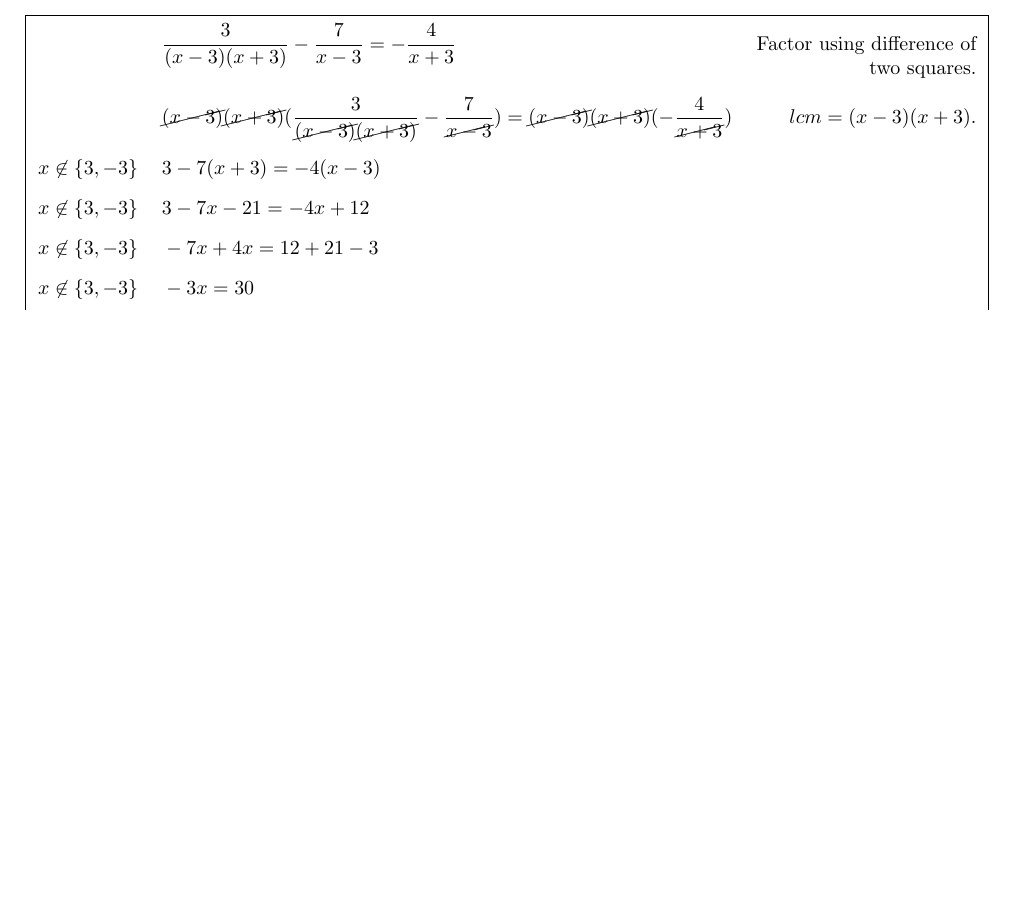
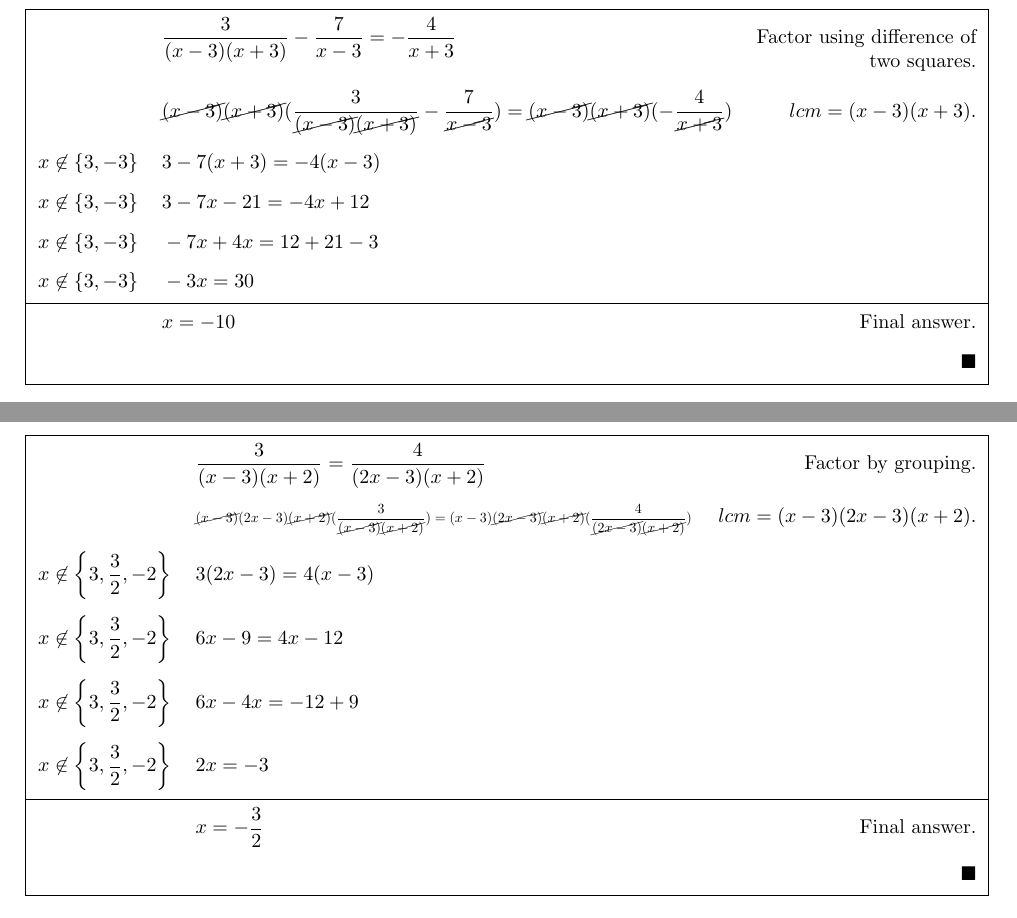
Before and after one commit to atraphaxia/math-20, a LaTeX document (1/main.tex): part of page 5 of 5 before the commit and two parts of pages 10 and 11 of 16 after it, the two joined at a grey line, cut so that both start at the same text, the shorter picture padded with empty space. The pictures show the PDF file 1/main.pdf that the author committed with the source.

Commit message:
Add 1.1.{12-14}

```diff
--- a/1/main.tex
+++ b/1/main.tex
@@ -100,3 +101,30 @@
 				\phxeqs{$x \not\in \{3, -3\}$}{$-3x = 30$}{}
 				\phxeqf{}{$x = -10$}{}
 			}
+
+		\subsection{} \[\frac{3}{x^2 - x - 6} = \frac{4}{2x^2 + x - 6}\]
+			\phxproof{
+				\phxeqb{}{$\frac{3}{(x - 3)(x + 2)} = \frac{4}{(2x - 3)(x + 2)}$}{Factor by grouping.}
+				\phxeqs{}{\scalebox{0.7}{$\cancel{(x - 3)}(2x - 3)\cancel{(x + 2)}(\frac{3}{\cancel{(x - 3)}\cancel{(x + 2)}}) = (x - 3)\cancel{(2x - 3)}\cancel{(x + 2)}(\frac{4}{\cancel{(2x - 3)}\cancel{(x + 2)}})$}}{$lcm = (x - 3)(2x - 3)(x + 2)$.}
+				\phxeqs{$x \not\in \left\{3, \frac{3}{2}, -2\right\}$}{$3(2x - 3) = 4(x - 3)$}{}
+				\phxeqs{$x \not\in \left\{3, \frac{3}{2}, -2\right\}$}{$6x - 9 = 4x - 12$}{}
+				\phxeqs{$x \not\in \left\{3, \frac{3}{2}, -2\right\}$}{$6x - 4x = -12 + 9$}{}
+				\phxeqs{$x \not\in \left\{3, \frac{3}{2}, -2\right\}$}{$2x = -3$}{}
+				\phxeqf{}{$x = -\frac{3}{2}$}{}
+			}
+
+		\subsection{} \[\frac{2}{y + 1} - \frac{3}{1 - y} = \frac{5}{y}\]
+			\phxproof{
+				\phxeqb{}{$y\cancel{(y + 1)}\cancel{(1 - y)}(\frac{2}{\cancel{y + 1}} - \frac{3}{\cancel{1 - y}}) = \cancel{y}(y + 1)(1 - y)(\frac{5}{\cancel{y}})$}{$\lcm = y(y + 1)(1 - y)$.}
+				\phxeqs{$y \not\in \{0, -1, 1\}$}{$2y(1 - y) - 3y(y + 1) = 5(y + 1)(1 - y)$}{}
+				\phxeqs{$y \not\in \{0, -1, 1\}$}{$2y - 2y^2 - 3y^2 - 3y = 5(1 - y^2)$}{$y + 1 = 1 + y$, expand using difference of two squares.}
+				\phxeqs{$y \not\in \{0, -1, 1\}$}{$-2y^2 - 3y^2 - 3y + 2y = 5 - 5y^2$}{}
+				\phxeqs{$y \not\in \{0, -1, 1\}$}{$\cancel{-5y^2} - y = 5 - \cancel{5y^2}$}{}
+				\phxeqf{}{$y = -5$}{}
+			}
+
+		\subsection{} \[\frac{x + 17}{x^2 - 6x + 8} + \frac{x - 2}{x - 4} = \frac{x - 4}{x - 2}\]
+			\phxproof{
+				\phxeqb{}{$\frac{x + 17}{(x - 2)(x - 4)} + \frac{x - 2}{x - 4} = \frac{x - 4}{x - 2}$}{Factor by grouping.}
+				\phxeqs{}{$(x - 2)(x - 4)(\frac{x + 17}{(x - 2)(x - 4)} + \frac{x - 2}{x - 4}) = (x - 2)(x - 4)(\frac{x - 4}{x - 2})$}{$\lcm = (x - 2)(x - 4)$.}
+				\phxeqs{$x \not\in \{2, 4\}$}{$x + 17 + {(x - 2)}^2 = {(x - 4)}^2$}{}
@@ -102,0 +135,2 @@
+				\phxeqs{$x \not\in \{2, 4\}$}{$5x = -5$}{}
+				\phxeqf{}{$x = -1$}{}
@@ -102,0 +142,14 @@
+				\phxeqs{}{$\frac{w}{(3w - 2)(w - 2)} = \frac{w + 2}{(3w - 2)(w + 1)}$}{}
+				\phxeqs{}{\scalebox{0.6}{$(3w - 2)(w - 2)(w + 1)(\frac{w}{(3w - 2)(w - 2)}) = (3w - 2)(w - 2)(w + 1)(\frac{w + 2}{(3w - 2)(w + 1)})$}}{$\lcm = (3w - 2)(w - 2)(w + 1)$.}
+				\phxeqs{$w \not\in \left\{\frac{2}{3}, 2, -1\right\}$}{$w(w + 1) = (w + 2)(w - 2)$}{}
+				\phxeqs{$w \not\in \left\{\frac{2}{3}, 2, -1\right\}$}{$\cancel{w^2} + w = \cancel{w^2} - 4$}{Expand using difference of two squares.}
+				\phxeqf{}{$w = -4$}{}
+			}
+
+		\subsection{} \[\frac{3}{x + 4} = \frac{2}{3x - 2}\]
+			\phxproof{
+				\phxeqb{}{$(x + 4)(3x - 2)(\frac{3}{x + 4}) = (x + 4)(3x - 2)(\frac{2}{3x - 2})$}{$\lcm = (x + 4)(3x - 2)$.}
+				\phxeqs{$x \not\in \left\{-4, \frac{2}{3}\right\}$}{$3(3x - 2) = 2(x + 4)$}{}
+				\phxeqs{$x \not\in \left\{-4, \frac{2}{3}\right\}$}{$9x - 6 = 2x + 8$}{}
+				\phxeqs{$x \not\in \left\{-4, \frac{2}{3}\right\}$}{$9x - 2x = 8 + 6$}{}
+				\phxeqs{$x \not\in \left\{-4, \frac{2}{3}\right\}$}{$7x = 14$}{}
@@ -102,0 +164 @@
+				\phxeqs{$x \not\in \{-2, 5\}$}{$x^2 - 2x^2 - x - x - 20 + 6 = 0$}{Rewrite in standard form.}
```
Also changed, not shown: common.tex (+2 -0 lines), 1/main.pdf, 1/main.tex (27 more changed lines).
